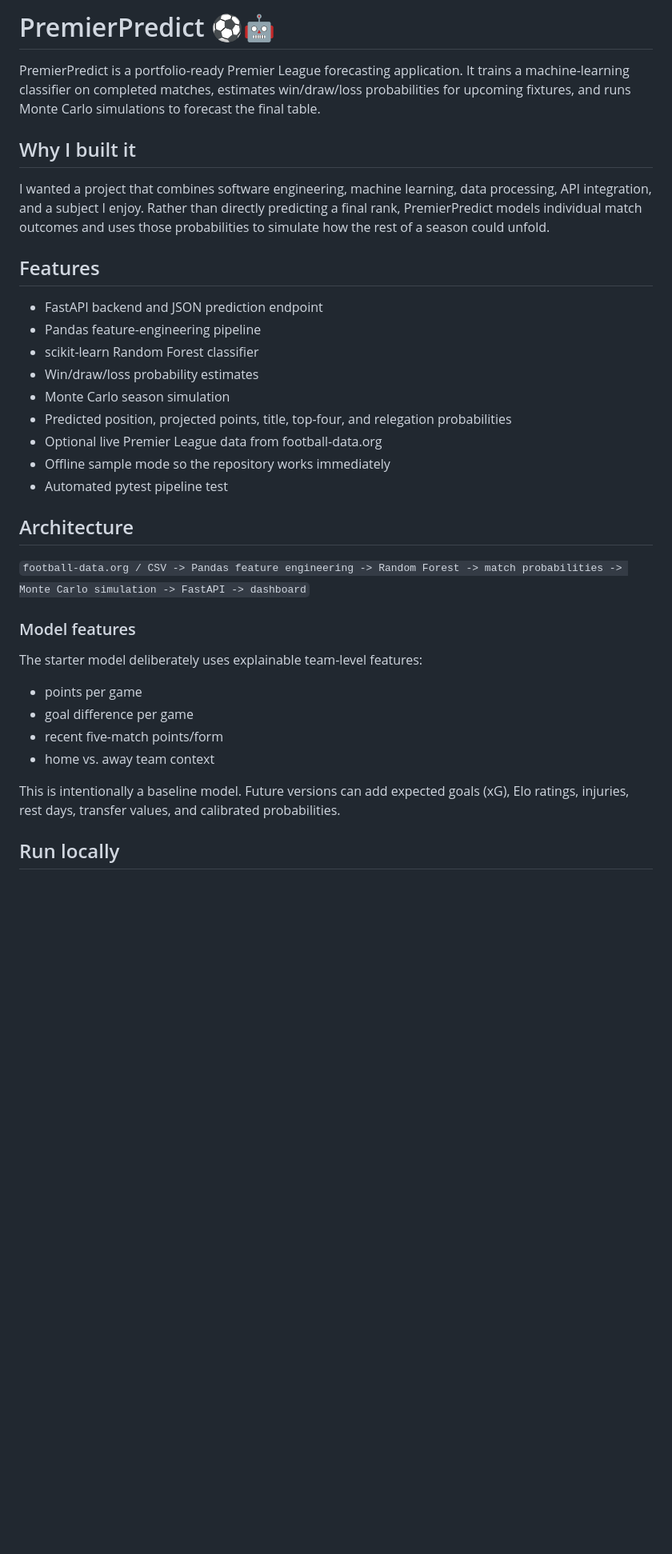
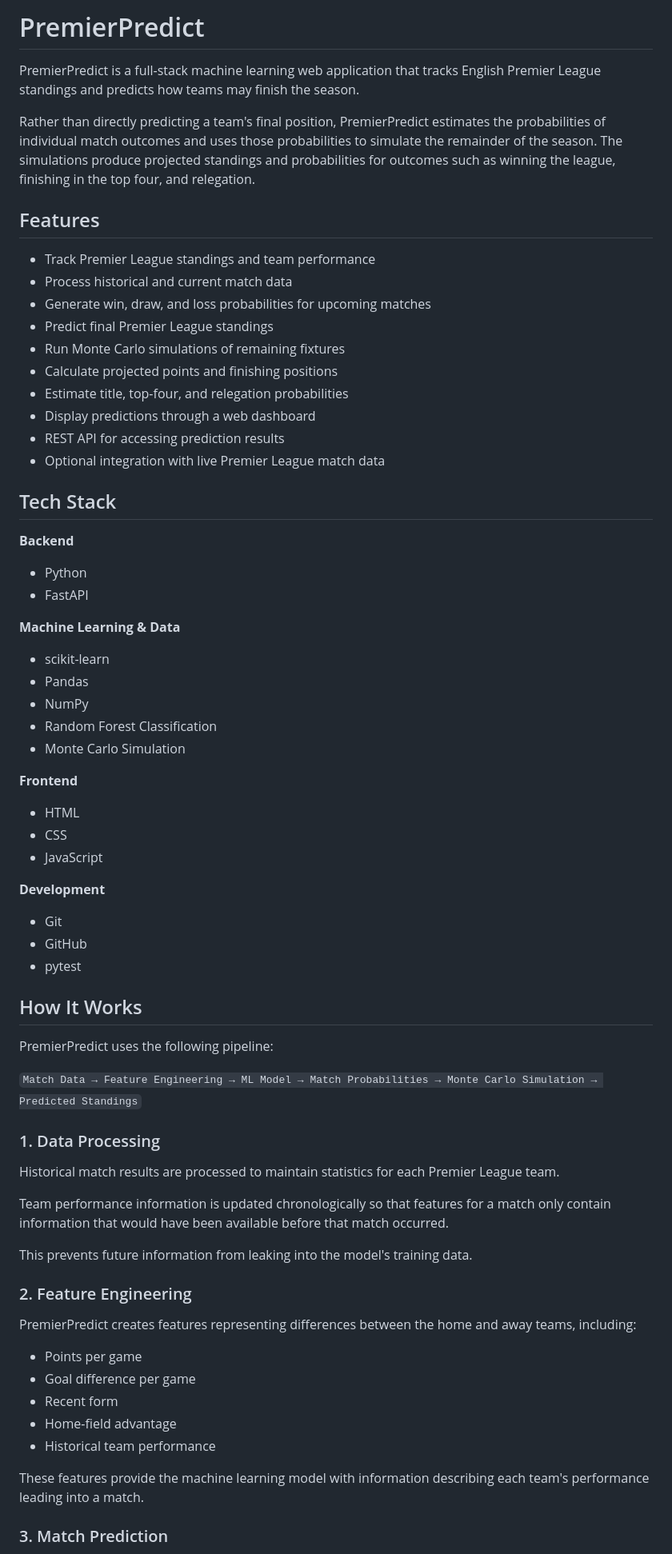
Before and after one commit to agnyawali10/PremierPredict, a Markdown page: README.md, the part around one of its changes. Shown at 80% size. Rendered like a GitHub page; blank space fills up the shorter version.

Commit message:
Improve project documentation

```diff
--- a/README.md
+++ b/README.md
@@ -1,31 +1,70 @@
-# PremierPredict ⚽🤖
+# PremierPredict
 
-PremierPredict is a portfolio-ready Premier League forecasting application. It trains a machine-learning classifier on completed matches, estimates win/draw/loss probabilities for upcoming fixtures, and runs Monte Carlo simulations to forecast the final table.
+PremierPredict is a full-stack machine learning web application that tracks English Premier League standings and predicts how teams may finish the season.
 
-## Why I built it
-I wanted a project that combines software engineering, machine learning, data processing, API integration, and a subject I enjoy. Rather than directly predicting a final rank, PremierPredict models individual match outcomes and uses those probabilities to simulate how the rest of a season could unfold.
+Rather than directly predicting a team's final position, PremierPredict estimates the probabilities of individual match outcomes and uses those probabilities to simulate the remainder of the season. The simulations produce projected standings and probabilities for outcomes such as winning the league, finishing in the top four, and relegation.
 
 ## Features
-- FastAPI backend and JSON prediction endpoint
-- Pandas feature-engineering pipeline
-- scikit-learn Random Forest classifier
-- Win/draw/loss probability estimates
-- Monte Carlo season simulation
-- Predicted position, projected points, title, top-four, and relegation probabilities
-- Optional live Premier League data from football-data.org
-- Offline sample mode so the repository works immediately
-- Automated pytest pipeline test
 
-## Architecture
-`football-data.org / CSV -> Pandas feature engineering -> Random Forest -> match probabilities -> Monte Carlo simulation -> FastAPI -> dashboard`
+- Track Premier League standings and team performance
+- Process historical and current match data
+- Generate win, draw, and loss probabilities for upcoming matches
+- Predict final Premier League standings
+- Run Monte Carlo simulations of remaining fixtures
+- Calculate projected points and finishing positions
+- Estimate title, top-four, and relegation probabilities
+- Display predictions through a web dashboard
+- REST API for accessing prediction results
+- Optional integration with live Premier League match data
 
-### Model features
-The starter model deliberately uses explainable team-level features:
-- points per game
-- goal difference per game
-- recent five-match points/form
-- home vs. away team context
+## Tech Stack
 
-This is intentionally a baseline model. Future versions can add expected goals (xG), Elo ratings, injuries, rest days, transfer values, and calibrated probabilities.
+**Backend**
+- Python
+- FastAPI
 
-## Run locally
+**Machine Learning & Data**
+- scikit-learn
+- Pandas
+- NumPy
+- Random Forest Classification
+- Monte Carlo Simulation
+
+**Frontend**
+- HTML
+- CSS
+- JavaScript
+
+**Development**
+- Git
+- GitHub
+- pytest
+
+## How It Works
+
+PremierPredict uses the following pipeline:
+
+`Match Data → Feature Engineering → ML Model → Match Probabilities → Monte Carlo Simulation → Predicted Standings`
+
+### 1. Data Processing
+
+Historical match results are processed to maintain statistics for each Premier League team.
+
+Team performance information is updated chronologically so that features for a match only contain information that would have been available before that match occurred.
+
+This prevents future information from leaking into the model's training data.
+
+### 2. Feature Engineering
+
+PremierPredict creates features representing differences between the home and away teams, including:
+
+- Points per game
+- Goal difference per game
+- Recent form
+- Home-field advantage
+- Historical team performance
+
+These features provide the machine learning model with information describing each team's performance leading into a match.
+
+### 3. Match Prediction
+
```
Also changed, not shown: other parts of README.md (+122 -31 lines).
